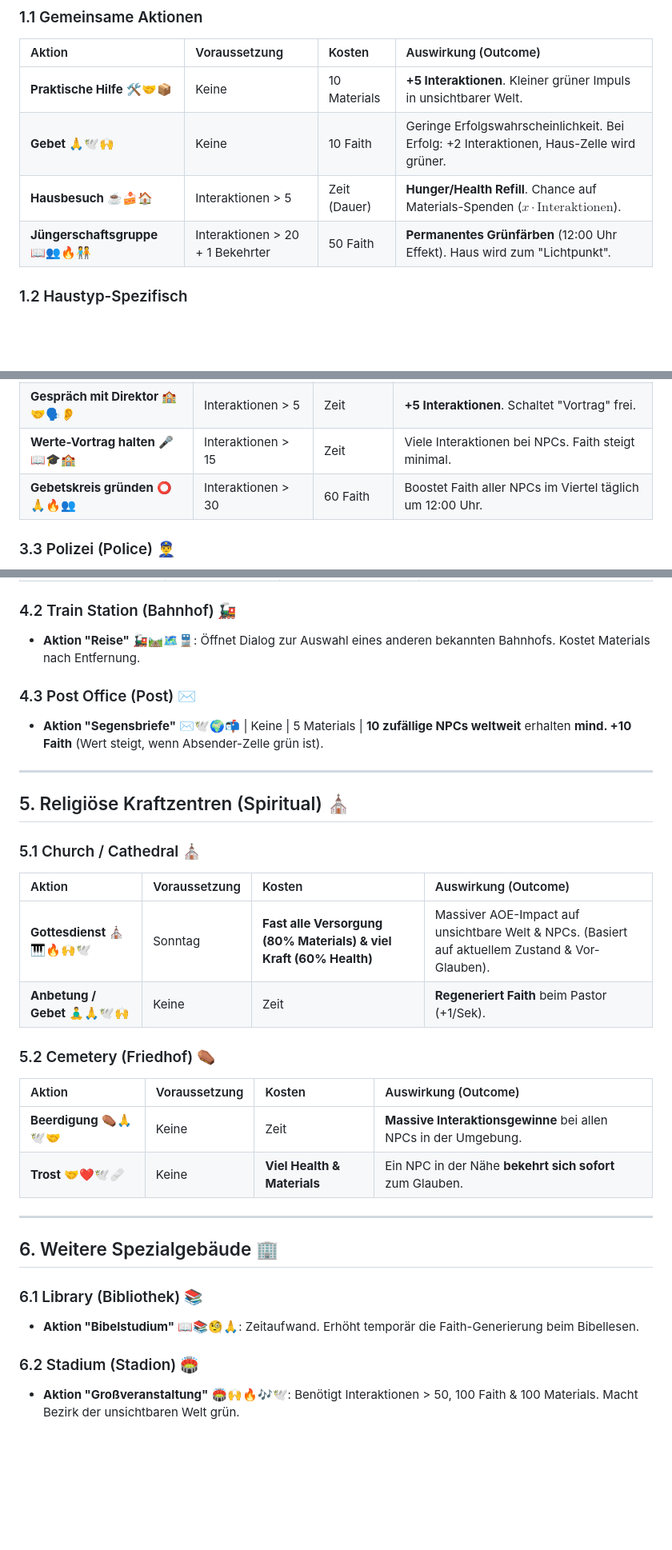
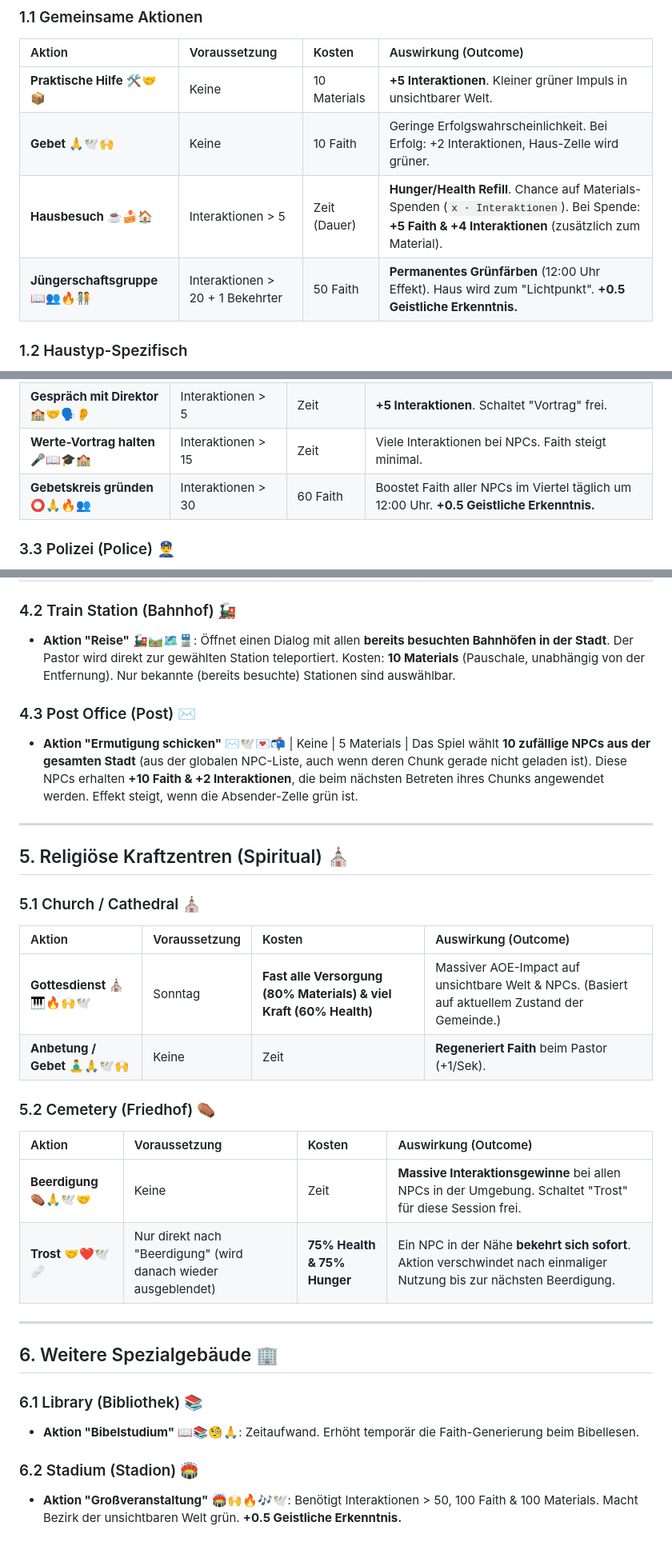
Before and after one commit to Paradoxianer/spiritual_city, a Markdown page: docs/game_design/building_actions.md, 3 parts joined by grey strips. Shown at 80% size. Drawn GitHub-style; blank space fills up the shorter version.

```diff
--- a/docs/game_design/building_actions.md
+++ b/docs/game_design/building_actions.md
@@ -30,8 +32,8 @@ Dieses Dokument definiert die Aktionen, Kosten und Auswirkungen für die verschi
 | :--- | :--- | :--- | :--- |
 | **Praktische Hilfe** 🛠️🤝📦 | Keine | 10 Materials | **+5 Interaktionen**. Kleiner grüner Impuls in unsichtbarer Welt. |
 | **Gebet** 🙏🕊️🙌 | Keine | 10 Faith | Geringe Erfolgswahrscheinlichkeit. Bei Erfolg: +2 Interaktionen, Haus-Zelle wird grüner. |
-| **Hausbesuch** ☕🍰🏠 | Interaktionen > 5 | Zeit (Dauer) | **Hunger/Health Refill**. Chance auf Materials-Spenden ($x \cdot \text{Interaktionen}$). |
-| **Jüngerschaftsgruppe** 📖👥🔥🧑‍🤝‍🧑 | Interaktionen > 20 + 1 Bekehrter | 50 Faith | **Permanentes Grünfärben** (12:00 Uhr Effekt). Haus wird zum "Lichtpunkt". |
+| **Hausbesuch** ☕🍰🏠 | Interaktionen > 5 | Zeit (Dauer) | **Hunger/Health Refill**. Chance auf Materials-Spenden (`x · Interaktionen`). Bei Spende: **+5 Faith & +4 Interaktionen** (zusätzlich zum Material). |
+| **Jüngerschaftsgruppe** 📖👥🔥🧑‍🤝‍🧑 | Interaktionen > 20 + 1 Bekehrter | 50 Faith | **Permanentes Grünfärben** (12:00 Uhr Effekt). Haus wird zum "Lichtpunkt". **+0.5 Geistliche Erkenntnis.** |
 
 ### 1.2 Haustyp-Spezifisch
 - **House (Einfamilienhaus):** Höhere Spenden-Wahrscheinlichkeit beim Hausbesuch. Fokus: Seelsorge.
@@ -67,7 +69,7 @@ Diese Aktionen gelten für Shop, Supermarkt und Mall. Die Mall skaliert die Ertr
 | **Brief an Schulleitung** ✉️🏫✍️📖 | Keine | 5 Materials | **+2 Interaktionen** (Fernwirkung). |
 | **Gespräch mit Direktor** 🏫🤝🗣️👂 | Interaktionen > 5 | Zeit | **+5 Interaktionen**. Schaltet "Vortrag" frei. |
 | **Werte-Vortrag halten** 🎤📖🎓🏫 | Interaktionen > 15 | Zeit | Viele Interaktionen bei NPCs. Faith steigt minimal. |
-| **Gebetskreis gründen** ⭕🙏🔥👥 | Interaktionen > 30 | 60 Faith | Boostet Faith aller NPCs im Viertel täglich um 12:00 Uhr. |
+| **Gebetskreis gründen** ⭕🙏🔥👥 | Interaktionen > 30 | 60 Faith | Boostet Faith aller NPCs im Viertel täglich um 12:00 Uhr. **+0.5 Geistliche Erkenntnis.** |
 
 ### 3.3 Polizei (Police) 👮‍♂️
 - **Aktion "Polizei segnen"** 👮‍♂️🛡️🙏🕊️: Verlangsamt das Auftauchen von Dämonen in diesem Distrikt für einen Tag.
@@ -83,10 +85,10 @@ Diese Aktionen gelten für Shop, Supermarkt und Mall. Die Mall skaliert die Ertr
 | **Für Politiker beten** 🏛️🙏🙌🕊️ | Interaktionen > 20 | **Max Faith & 50 Health/Hunger** | **Stadtweites Gebet:** Gesamte Stadt wird um **0.05 Punkte heller**. (1x pro Woche). |
 
 ### 4.2 Train Station (Bahnhof) 🚂
-- **Aktion "Reise"** 🚂🛤️🗺️🚆: Öffnet Dialog zur Auswahl eines anderen bekannten Bahnhofs. Kostet Materials nach Entfernung.
+- **Aktion "Reise"** 🚂🛤️🗺️🚆: Öffnet einen Dialog mit allen **bereits besuchten Bahnhöfen in der Stadt**. Der Pastor wird direkt zur gewählten Station teleportiert. Kosten: **10 Materials** (Pauschale, unabhängig von der Entfernung). Nur bekannte (bereits besuchte) Stationen sind auswählbar.
 
 ### 4.3 Post Office (Post) ✉️
-- **Aktion "Segensbriefe"** ✉️🕊️🌍📬 | Keine | 5 Materials | **10 zufällige NPCs weltweit** erhalten **mind. +10 Faith** (Wert steigt, wenn Absender-Zelle grün ist).
+- **Aktion "Ermutigung schicken"** ✉️🕊️💌📬 | Keine | 5 Materials | Das Spiel wählt **10 zufällige NPCs aus der gesamten Stadt** (aus der globalen NPC-Liste, auch wenn deren Chunk gerade nicht geladen ist). Diese NPCs erhalten **+10 Faith & +2 Interaktionen**, die beim nächsten Betreten ihres Chunks angewendet werden. Effekt steigt, wenn die Absender-Zelle grün ist.
 
 ---
 
@@ -95,14 +97,14 @@ Diese Aktionen gelten für Shop, Supermarkt und Mall. Die Mall skaliert die Ertr
 ### 5.1 Church / Cathedral ⛪
 | Aktion | Voraussetzung | Kosten | Auswirkung (Outcome) |
 | :--- | :--- | :--- | :--- |
-| **Gottesdienst** ⛪🎹🔥🙌🕊️ | Sonntag | **Fast alle Versorgung (80% Materials) & viel Kraft (60% Health)** | Massiver AOE-Impact auf unsichtbare Welt & NPCs. (Basiert auf aktuellem Zustand & Vor-Glauben). |
+| **Gottesdienst** ⛪🎹🔥🙌🕊️ | Sonntag | **Fast alle Versorgung (80% Materials) & viel Kraft (60% Health)** | Massiver AOE-Impact auf unsichtbare Welt & NPCs. (Basiert auf aktuellem Zustand der Gemeinde.) |
 | **Anbetung / Gebet** 🧘‍♂️🙏🕊️🙌 | Keine | Zeit | **Regeneriert Faith** beim Pastor (+1/Sek). |
 
 ### 5.2 Cemetery (Friedhof) ⚰️
 | Aktion | Voraussetzung | Kosten | Auswirkung (Outcome) |
 | :--- | :--- | :--- | :--- |
-| **Beerdigung** ⚰️🙏🕊️🤝 | Keine | Zeit | **Massive Interaktionsgewinne** bei allen NPCs in der Umgebung. |
-| **Trost** 🤝❤️🕊️🩹 | Keine | **Viel Health & Materials** | Ein NPC in der Nähe **bekehrt sich sofort** zum Glauben. |
+| **Beerdigung** ⚰️🙏🕊️🤝 | Keine | Zeit | **Massive Interaktionsgewinne** bei allen NPCs in der Umgebung. Schaltet "Trost" für diese Session frei. |
+| **Trost** 🤝❤️🕊️🩹 | Nur direkt nach "Beerdigung" (wird danach wieder ausgeblendet) | **75% Health & 75% Hunger** | Ein NPC in der Nähe **bekehrt sich sofort**. Aktion verschwindet nach einmaliger Nutzung bis zur nächsten Beerdigung. |
 
 ---
 
@@ -112,4 +114,4 @@ Diese Aktionen gelten für Shop, Supermarkt und Mall. Die Mall skaliert die Ertr
 - **Aktion "Bibelstudium"** 📖📚🧐🙏: Zeitaufwand. Erhöht temporär die Faith-Generierung beim Bibellesen.
 
 ### 6.2 Stadium (Stadion) 🏟️
-- **Aktion "Großveranstaltung"** 🏟️🙌🔥🎶🕊️: Benötigt Interaktionen > 50, 100 Faith & 100 Materials. Macht Bezirk der unsichtbaren Welt grün.
+- **Aktion "Großveranstaltung"** 🏟️🙌🔥🎶🕊️: Benötigt Interaktionen > 50, 100 Faith & 100 Materials. Macht Bezirk der unsichtbaren Welt grün. **+0.5 Geistliche Erkenntnis.**
```
Also changed, not shown: other parts of docs/game_design/building_actions.md (+3 -1 lines).
